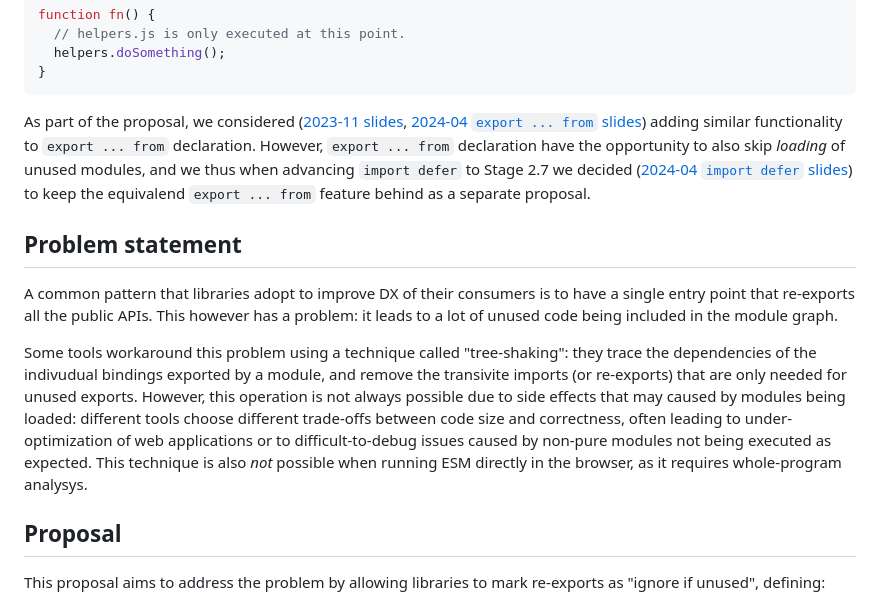
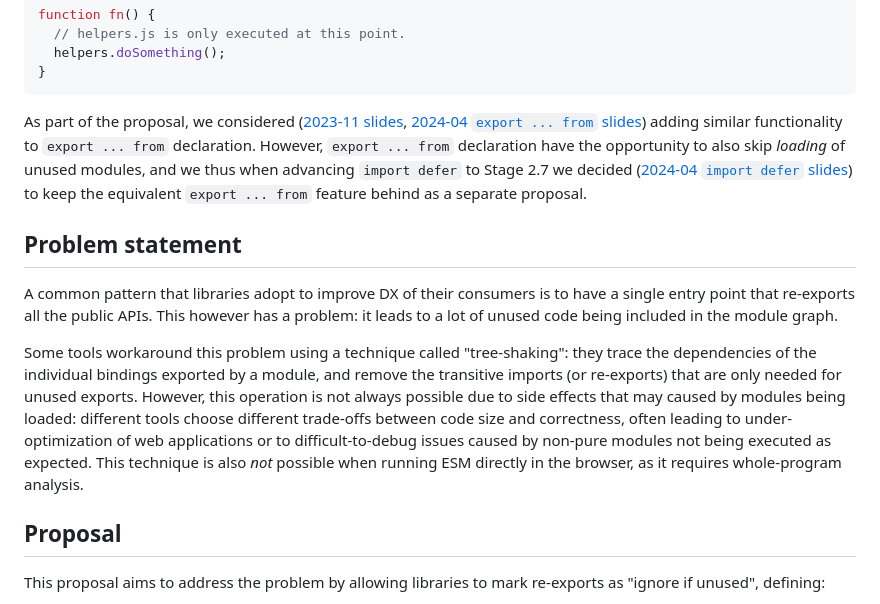
Before and after one commit to tc39/proposal-deferred-reexports, a Markdown page: README.md, the part around the change. Rendered like a GitHub page.

Commit message:
README: Fix typos (#1)

````diff
--- a/README.md
+++ b/README.md
@@ -25,13 +25,13 @@ function fn() {
 }
 ```
 
-As part of the proposal, we considered ([2023-11 slides](https://docs.google.com/presentation/d/1l-H2ntEDZGAWvtuOup1TJdylZsV1epKVSejVM-GwHLU), [2024-04 `export ... from` slides](https://docs.google.com/presentation/d/1iM5cRgdRXLWLq_GxgRvzYmUTXEK6gzH_8QNgLKMmv7o)) adding similar functionality to `export ... from` declaration. However, `export ... from` declaration have the opportunity to also skip _loading_ of unused modules, and we thus when advancing `import defer` to Stage 2.7 we decided ([2024-04 `import defer` slides](https://docs.google.com/presentation/d/1oPEF8nA9Iq5cAqjN-FqMigNNfz6lWCUbNfIsEjRXf4Y)) to keep the equivalend `export ... from` feature behind as a separate proposal.
+As part of the proposal, we considered ([2023-11 slides](https://docs.google.com/presentation/d/1l-H2ntEDZGAWvtuOup1TJdylZsV1epKVSejVM-GwHLU), [2024-04 `export ... from` slides](https://docs.google.com/presentation/d/1iM5cRgdRXLWLq_GxgRvzYmUTXEK6gzH_8QNgLKMmv7o)) adding similar functionality to `export ... from` declaration. However, `export ... from` declaration have the opportunity to also skip _loading_ of unused modules, and we thus when advancing `import defer` to Stage 2.7 we decided ([2024-04 `import defer` slides](https://docs.google.com/presentation/d/1oPEF8nA9Iq5cAqjN-FqMigNNfz6lWCUbNfIsEjRXf4Y)) to keep the equivalent `export ... from` feature behind as a separate proposal.
 
 ## Problem statement
 
 A common pattern that libraries adopt to improve DX of their consumers is to have a single entry point that re-exports all the public APIs. This however has a problem: it leads to a lot of unused code being included in the module graph.
 
-Some tools workaround this problem using a technique called "tree-shaking": they trace the dependencies of the indivudual bindings exported by a module, and remove the transivite imports (or re-exports) that are only needed for unused exports. However, this operation is not always possible due to side effects that may caused by modules being loaded: different tools choose different trade-offs between code size and correctness, often leading to under-optimization of web applications or to difficult-to-debug issues caused by non-pure modules not being executed as expected. This technique is also _not_ possible when running ESM directly in the browser, as it requires whole-program analysys.
+Some tools workaround this problem using a technique called "tree-shaking": they trace the dependencies of the individual bindings exported by a module, and remove the transitive imports (or re-exports) that are only needed for unused exports. However, this operation is not always possible due to side effects that may caused by modules being loaded: different tools choose different trade-offs between code size and correctness, often leading to under-optimization of web applications or to difficult-to-debug issues caused by non-pure modules not being executed as expected. This technique is also _not_ possible when running ESM directly in the browser, as it requires whole-program analysis.
 
 ## Proposal
 
````
